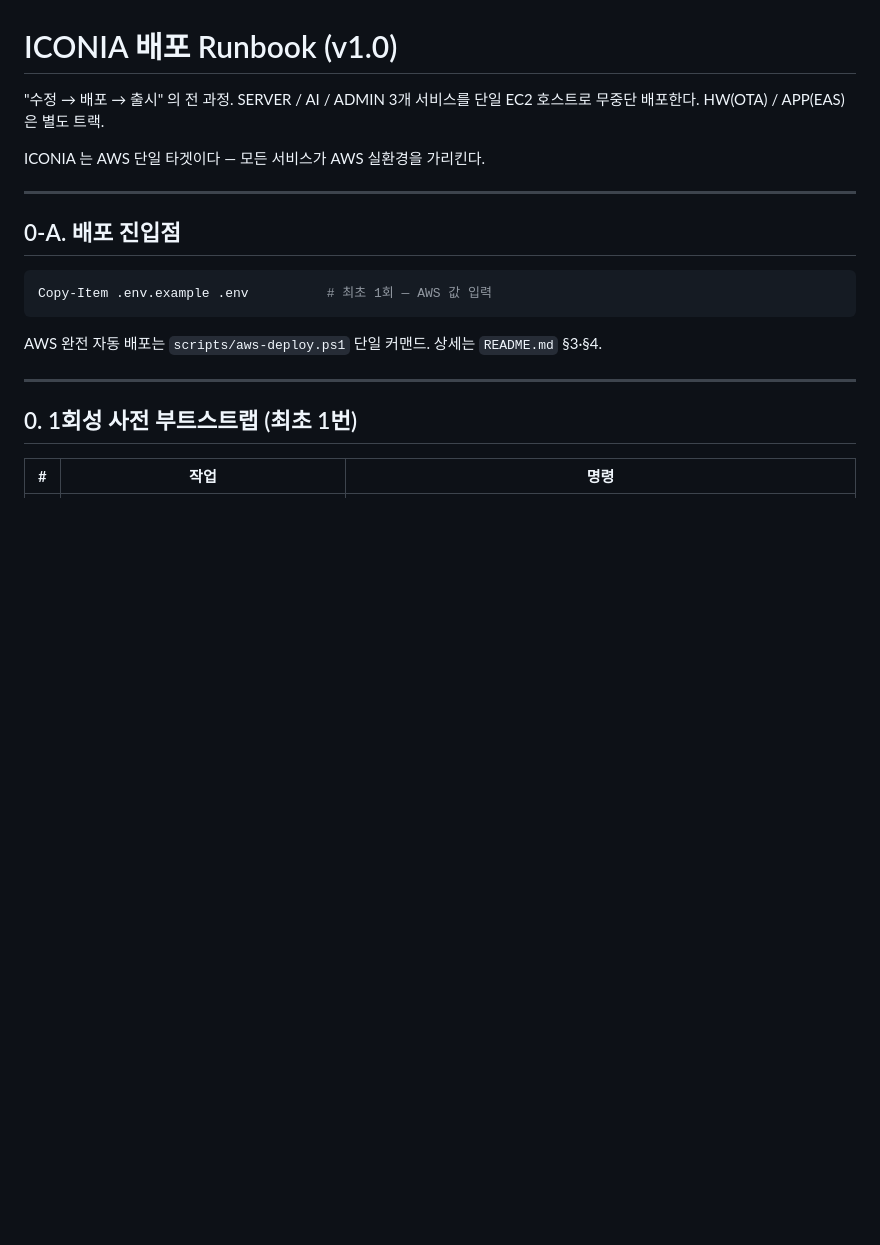
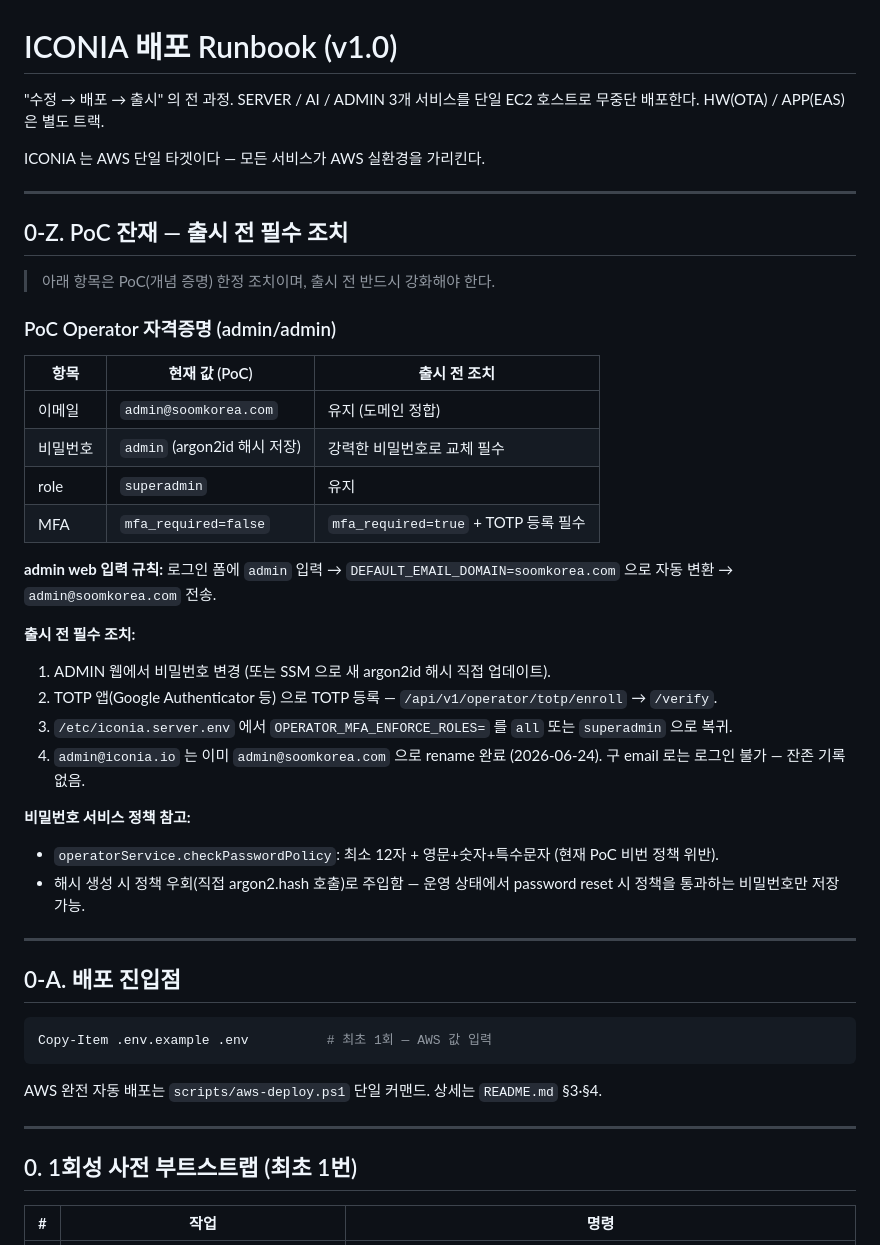
Before and after one commit to Leeseungju1991/ICONIA-CI, a Markdown page: deploy/RUNBOOK.md, the part around the change. Rendered like a GitHub page; blank space fills up the shorter version.

Commit message:
Bump 6.CI — RUNBOOK §0-Z PoC 자격증명 잔재 명시 (admin/admin, MFA off)

```diff
--- a/deploy/RUNBOOK.md
+++ b/deploy/RUNBOOK.md
@@ -4,6 +4,37 @@
 단일 EC2 호스트로 무중단 배포한다. HW(OTA) / APP(EAS) 은 별도 트랙.
 
 ICONIA 는 AWS 단일 타겟이다 — 모든 서비스가 AWS 실환경을 가리킨다.
+
+---
+
+## 0-Z. PoC 잔재 — 출시 전 필수 조치
+
+> 아래 항목은 PoC(개념 증명) 한정 조치이며, 출시 전 반드시 강화해야 한다.
+
+### PoC Operator 자격증명 (admin/admin)
+
+| 항목 | 현재 값 (PoC) | 출시 전 조치 |
+|---|---|---|
+| 이메일 | `admin@soomkorea.com` | 유지 (도메인 정합) |
+| 비밀번호 | `admin` (argon2id 해시 저장) | 강력한 비밀번호로 교체 필수 |
+| role | `superadmin` | 유지 |
+| MFA | `mfa_required=false` | `mfa_required=true` + TOTP 등록 필수 |
+
+**admin web 입력 규칙:** 로그인 폼에 `admin` 입력 →
+`DEFAULT_EMAIL_DOMAIN=soomkorea.com` 으로 자동 변환 → `admin@soomkorea.com` 전송.
+
+**출시 전 필수 조치:**
+
+1. ADMIN 웹에서 비밀번호 변경 (또는 SSM 으로 새 argon2id 해시 직접 업데이트).
+2. TOTP 앱(Google Authenticator 등) 으로 TOTP 등록 — `/api/v1/operator/totp/enroll` → `/verify`.
+3. `/etc/iconia.server.env` 에서 `OPERATOR_MFA_ENFORCE_ROLES=` 를 `all` 또는 `superadmin` 으로 복귀.
+4. `admin@iconia.io` 는 이미 `admin@soomkorea.com` 으로 rename 완료 (2026-06-24).
+   구 email 로는 로그인 불가 — 잔존 기록 없음.
+
+**비밀번호 서비스 정책 참고:**
+- `operatorService.checkPasswordPolicy`: 최소 12자 + 영문+숫자+특수문자 (현재 PoC 비번 정책 위반).
+- 해시 생성 시 정책 우회(직접 argon2.hash 호출)로 주입함 — 운영 상태에서 password reset 시
+  정책을 통과하는 비밀번호만 저장 가능.
 
 ---
 
```
